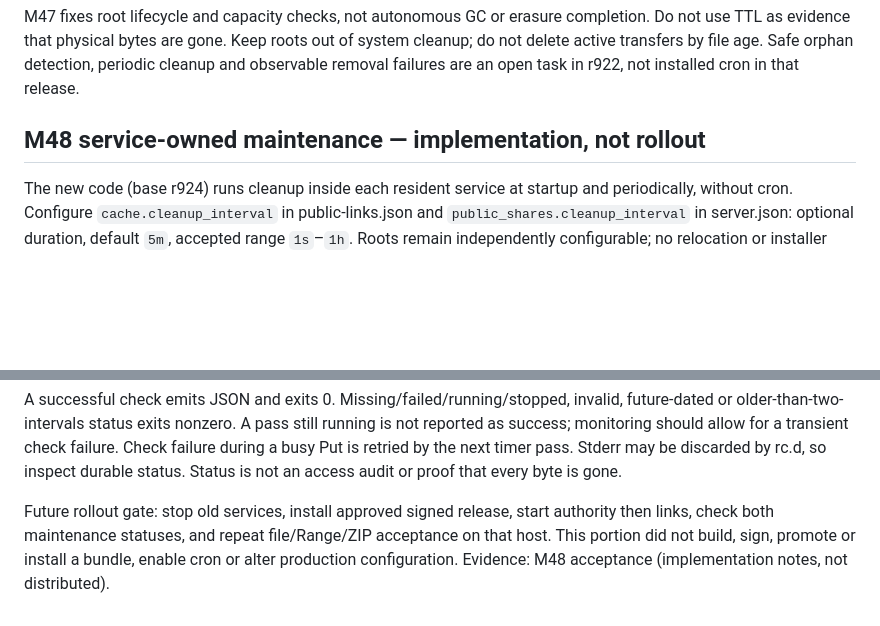
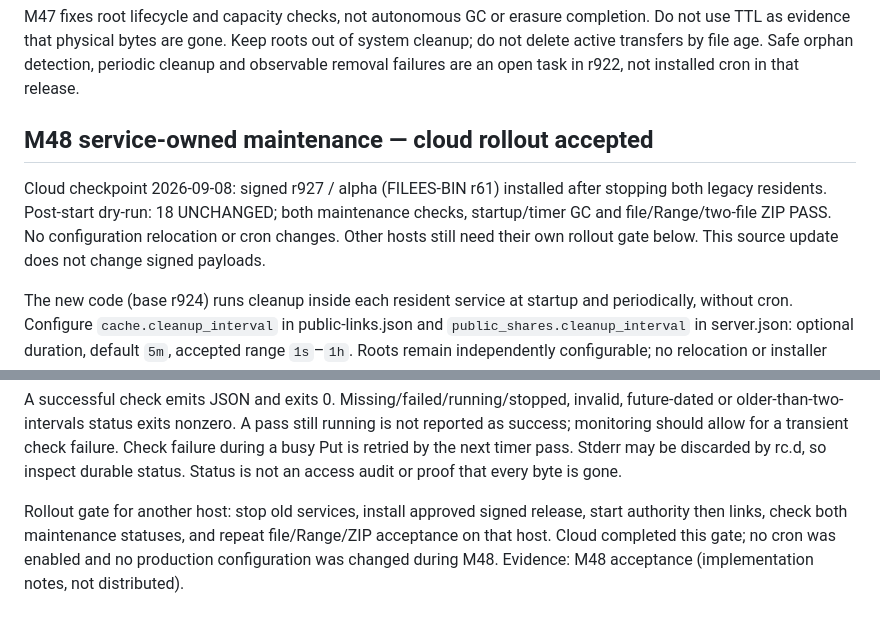
Before and after one commit to Zaytzew/FileES, a Markdown page: packaging/server/public-storage-migration.md, 2 parts joined by grey strips. GitHub-like rendering; blank space fills up the shorter version.

```diff
--- a/packaging/server/public-storage-migration.md
+++ b/packaging/server/public-storage-migration.md
@@ -102,7 +102,13 @@ roots out of system cleanup; do not delete active transfers by file age.
 Safe orphan detection, periodic cleanup and observable removal failures are
 an open task in r922, not installed cron in that release.
 
-## M48 service-owned maintenance — implementation, not rollout
+## M48 service-owned maintenance — cloud rollout accepted
+
+Cloud checkpoint 2026-09-08: signed r927 / alpha (FILEES-BIN r61) installed
+after stopping both legacy residents. Post-start dry-run: 18 UNCHANGED;
+both maintenance checks, startup/timer GC and file/Range/two-file ZIP PASS.
+No configuration relocation or cron changes. Other hosts still need their
+own rollout gate below. This source update does not change signed payloads.
 
 The new code (base r924) runs cleanup inside each resident service at startup
 and periodically, without cron. Configure `cache.cleanup_interval` in
@@ -146,8 +152,8 @@ for a transient check failure. Check failure during a busy Put is retried
 by the next timer pass. Stderr may be discarded by rc.d, so inspect durable
 status. Status is not an access audit or proof that every byte is gone.
 
-Future rollout gate: stop old services, install approved signed release,
+Rollout gate for another host: stop old services, install approved signed release,
 start authority then links, check both maintenance statuses, and repeat
-file/Range/ZIP acceptance on that host. This portion did not build, sign,
-promote or install a bundle, enable cron or alter production configuration.
+file/Range/ZIP acceptance on that host. Cloud completed this gate; no cron
+was enabled and no production configuration was changed during M48.
 Evidence: M48 acceptance (implementation notes, not distributed).
```
Also changed, not shown: public-shares/README.md (+3 -1 lines).
